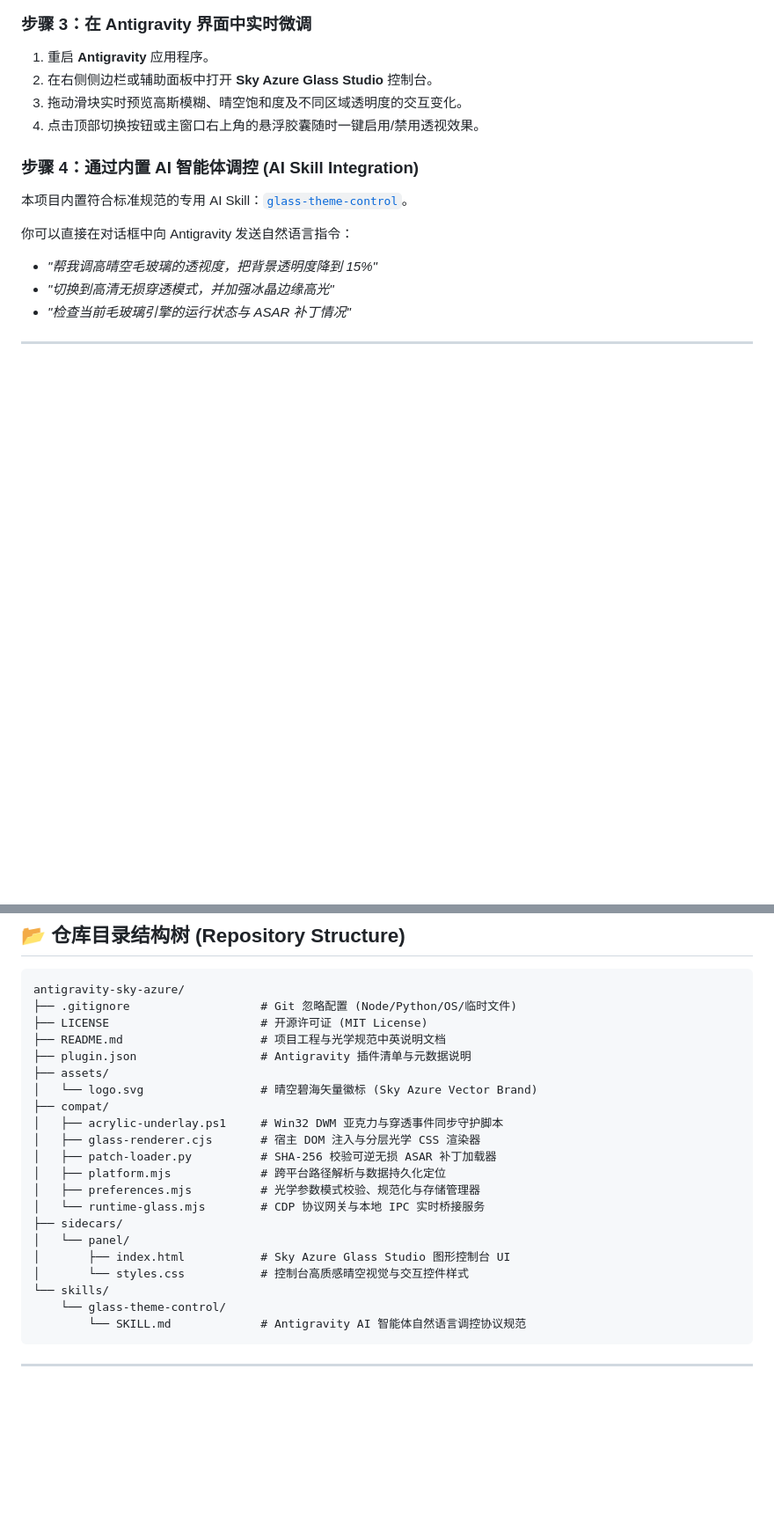
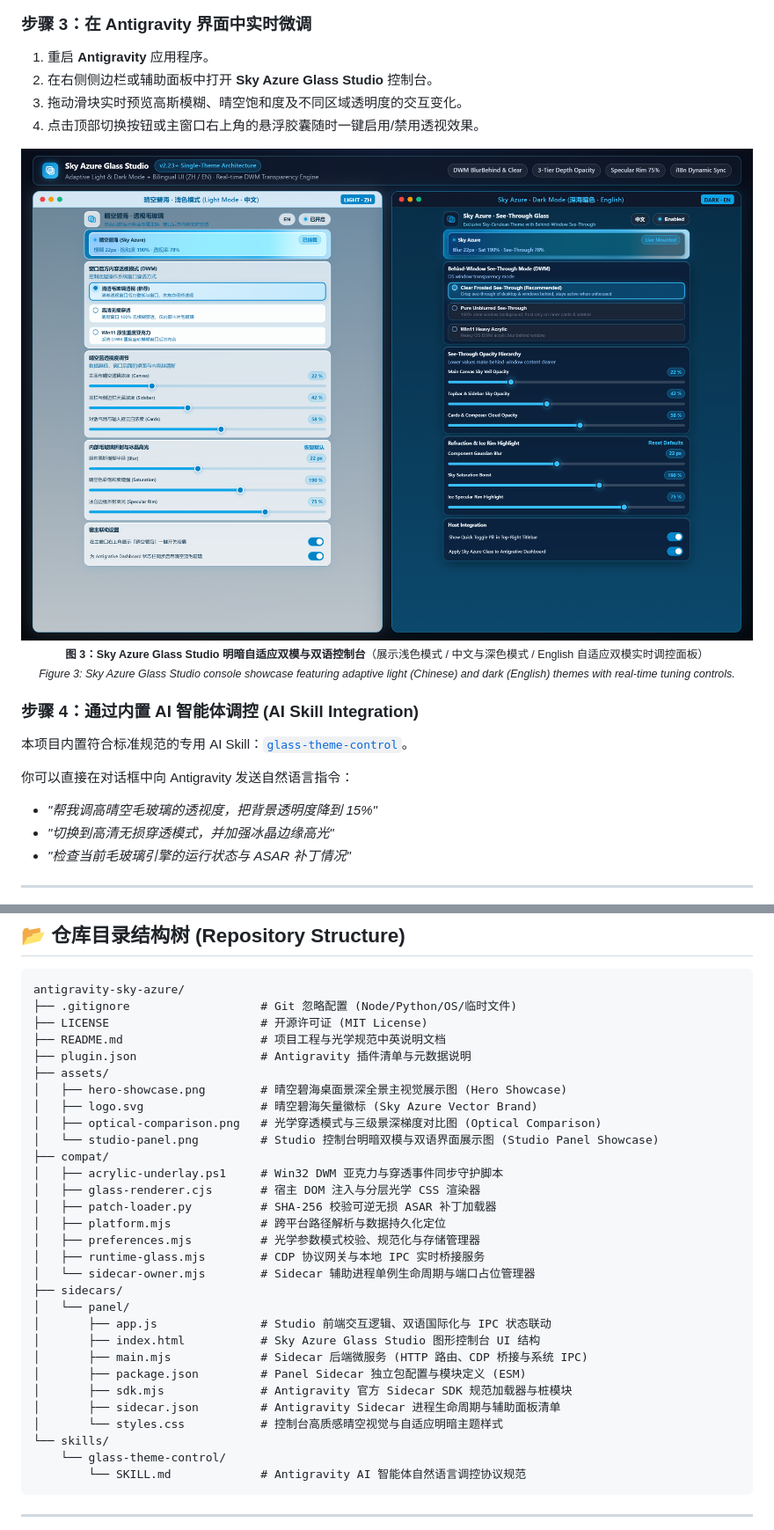
Before and after one commit to tiansuoli647/antigravity-sky-azure, a Markdown page: README.md, 2 parts joined by grey strips. Shown at 88% size. Rendered like a GitHub page; pictures changed too: assets/studio-panel.png (added); blank space fills up the shorter version.

Commit message:
docs: add 2x Retina visual showcase previews and sync v2.1.0 optical spec

```diff
--- a/README.md
+++ b/README.md
@@ -155,6 +172,15 @@ python "$env:USERPROFILE\.gemini\config\plugins\antigravity-glass\compat\patch-l
 3. 拖动滑块实时预览高斯模糊、晴空饱和度及不同区域透明度的交互变化。
 4. 点击顶部切换按钮或主窗口右上角的悬浮胶囊随时一键启用/禁用透视效果。
 
+<div align="center">
+  <img src="assets/studio-panel.png" alt="Sky Azure Glass Studio Dual Mode" width="100%" />
+  <p>
+    <sub><b>图 3：Sky Azure Glass Studio 明暗自适应双模与双语控制台</b>（展示浅色模式 / 中文与深色模式 / English 自适应双模实时调控面板）</sub>
+    <br />
+    <sub><i>Figure 3: Sky Azure Glass Studio console showcase featuring adaptive light (Chinese) and dark (English) themes with real-time tuning controls.</i></sub>
+  </p>
+</div>
+
 ### 步骤 4：通过内置 AI 智能体调控 (AI Skill Integration)
 
 本项目内置符合标准规范的专用 AI Skill：[`glass-theme-control`](skills/glass-theme-control/SKILL.md)。
@@ -175,18 +201,27 @@ antigravity-sky-azure/
 ├── README.md                    # 项目工程与光学规范中英说明文档
 ├── plugin.json                  # Antigravity 插件清单与元数据说明
 ├── assets/
-│   └── logo.svg                 # 晴空碧海矢量徽标 (Sky Azure Vector Brand)
+│   ├── hero-showcase.png        # 晴空碧海桌面景深全景主视觉展示图 (Hero Showcase)
+│   ├── logo.svg                 # 晴空碧海矢量徽标 (Sky Azure Vector Brand)
+│   ├── optical-comparison.png   # 光学穿透模式与三级景深梯度对比图 (Optical Comparison)
+│   └── studio-panel.png         # Studio 控制台明暗双模与双语界面展示图 (Studio Panel Showcase)
 ├── compat/
 │   ├── acrylic-underlay.ps1     # Win32 DWM 亚克力与穿透事件同步守护脚本
 │   ├── glass-renderer.cjs       # 宿主 DOM 注入与分层光学 CSS 渲染器
 │   ├── patch-loader.py          # SHA-256 校验可逆无损 ASAR 补丁加载器
 │   ├── platform.mjs             # 跨平台路径解析与数据持久化定位
 │   ├── preferences.mjs          # 光学参数模式校验、规范化与存储管理器
-│   └── runtime-glass.mjs        # CDP 协议网关与本地 IPC 实时桥接服务
+│   ├── runtime-glass.mjs        # CDP 协议网关与本地 IPC 实时桥接服务
+│   └── sidecar-owner.mjs        # Sidecar 辅助进程单例生命周期与端口占位管理器
 ├── sidecars/
 │   └── panel/
-│       ├── index.html           # Sky Azure Glass Studio 图形控制台 UI
-│       └── styles.css           # 控制台高质感晴空视觉与交互控件样式
+│       ├── app.js               # Studio 前端交互逻辑、双语国际化与 IPC 状态联动
+│       ├── index.html           # Sky Azure Glass Studio 图形控制台 UI 结构
+│       ├── main.mjs             # Sidecar 后端微服务 (HTTP 路由、CDP 桥接与系统 IPC)
+│       ├── package.json         # Panel Sidecar 独立包配置与模块定义 (ESM)
+│       ├── sdk.mjs              # Antigravity 官方 Sidecar SDK 规范加载器与桩模块
+│       ├── sidecar.json         # Antigravity Sidecar 进程生命周期与辅助面板清单
+│       └── styles.css           # 控制台高质感晴空视觉与自适应明暗主题样式
 └── skills/
     └── glass-theme-control/
         └── SKILL.md             # Antigravity AI 智能体自然语言调控协议规范
```
Also changed, not shown: other parts of README.md (+17 -0 lines), skills/glass-theme-control/SKILL.md (+65 -20 lines), 2 other files.
